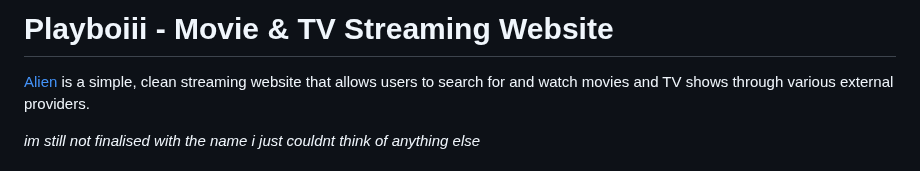
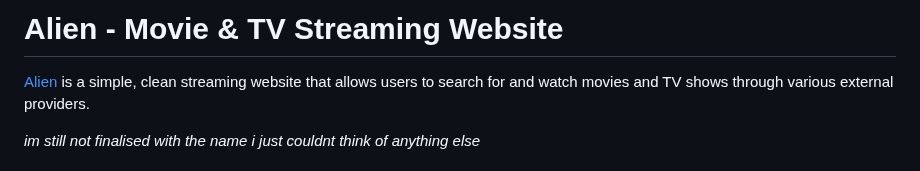
Before and after one commit to imkenough/playboy-alien, a Markdown page: README.md, the part around the change. GitHub-like rendering.

```diff
--- a/README.md
+++ b/README.md
@@ -1,4 +1,4 @@
-# Playboiii - Movie & TV Streaming Website
+# Alien - Movie & TV Streaming Website
 
 [Alien](https://playboy-alien.onrender.com/)  is a simple, clean streaming website that allows users to search for and watch movies and TV shows through various external providers.
 
```
